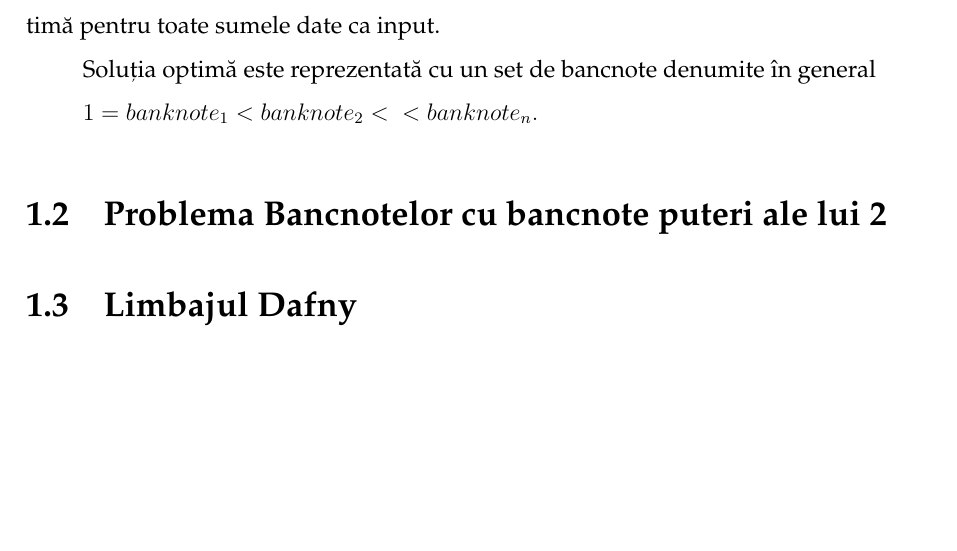
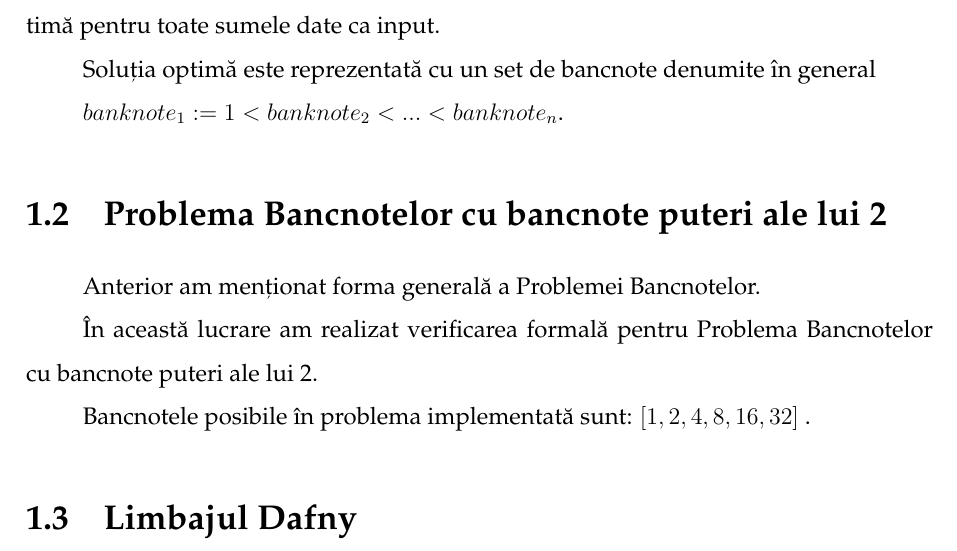
Before and after one commit to alexxandra21/Licenta2023, a LaTeX thesis (Documentatie/main.tex, which reads Documentatie/chapters/chapter0.tex): part of page 6 of 9, cut so that both start at the same text, the shorter picture padded with empty space. The pictures show the PDF file Documentatie/main.pdf that the author committed with the source.

Commit message:
context update

```diff
--- a/Documentatie/chapters/chapter0.tex
+++ b/Documentatie/chapters/chapter0.tex
@@ -11,9 +11,13 @@ Verificarea constă în demonstrarea faptului că algoritmul produce o soluție
 sumele date ca input. \par
 Soluția optimă este reprezentată cu un set de bancnote denumite în general
 
-$ 1 = banknote_{1} < banknote_{2} <···< banknote_{n} . $
+$ banknote_{1}:= 1 < banknote_{2} < ... < banknote_{n} $.
 
 
 \section{Problema Bancnotelor cu bancnote puteri ale lui 2}
+Anterior am menționat forma generală a Problemei Bancnotelor.\par
+În această lucrare am realizat verificarea formală pentru Problema Bancnotelor cu bancnote puteri ale lui 2.\par
+Bancnotele posibile în problema implementată sunt:
+$[1, 2, 4, 8, 16, 32]$ .
 
 \section{Limbajul Dafny}
```
Also changed, not shown: Documentatie/main.pdf, 4 other files.
